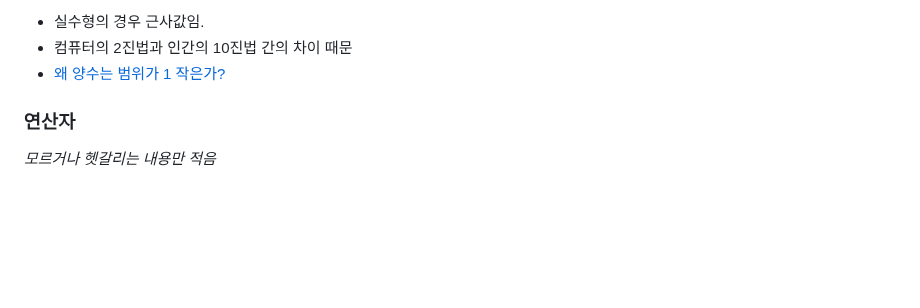
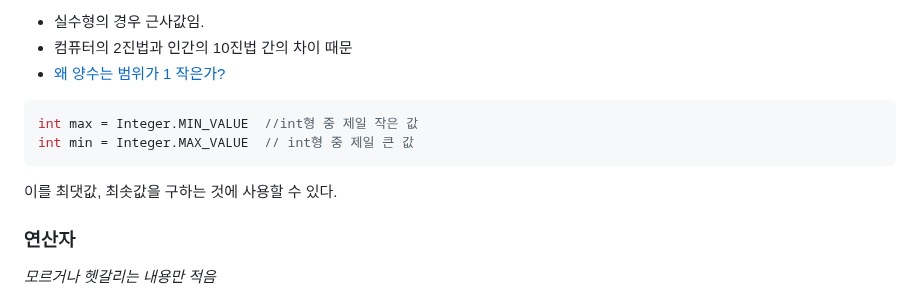
Before and after one commit to oodeng98/TIL, a Markdown page: Java/java_grammar.md, the part around one of its changes. Rendered like a GitHub page; blank space fills up the shorter version.

Commit message:
docs: java 문법 내용 추가

````diff
--- a/Java/java_grammar.md
+++ b/Java/java_grammar.md
@@ -72,6 +73,11 @@ int n2 = n1;
 - 컴퓨터의 2진법과 인간의 10진법 간의 차이 때문
 - [왜 양수는 범위가 1 작은가?](/CS/Etc/value_range.md)
 
+```java
+int max = Integer.MIN_VALUE  //int형 중 제일 작은 값
+int min = Integer.MAX_VALUE  // int형 중 제일 큰 값
+```
+이를 최댓값, 최솟값을 구하는 것에 사용할 수 있다.
 
 ### 연산자
 *모르거나 헷갈리는 내용만 적음*
````
Also changed, not shown: other parts of Java/java_grammar.md (+76 -1 lines).
